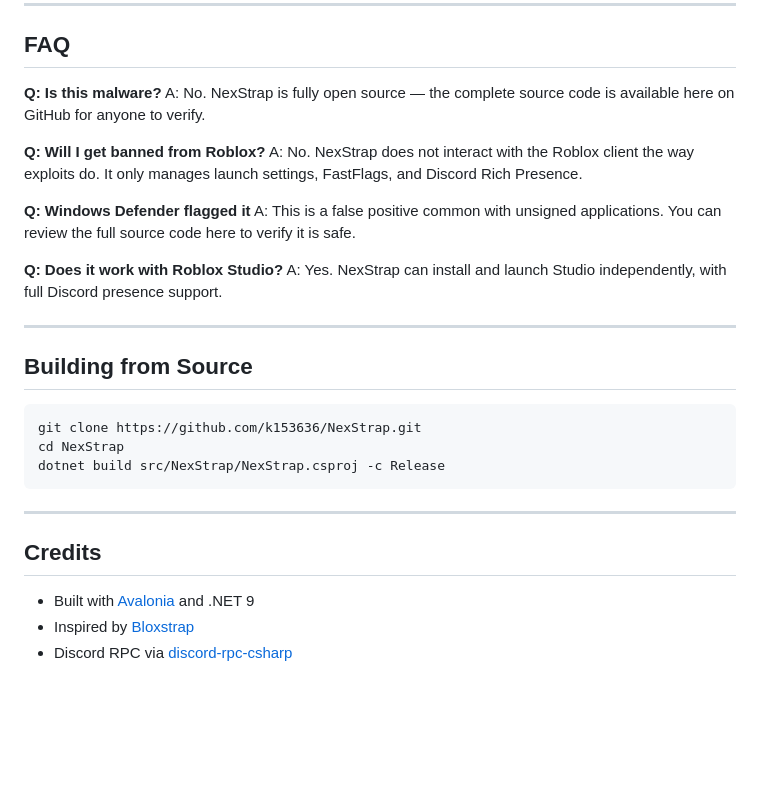
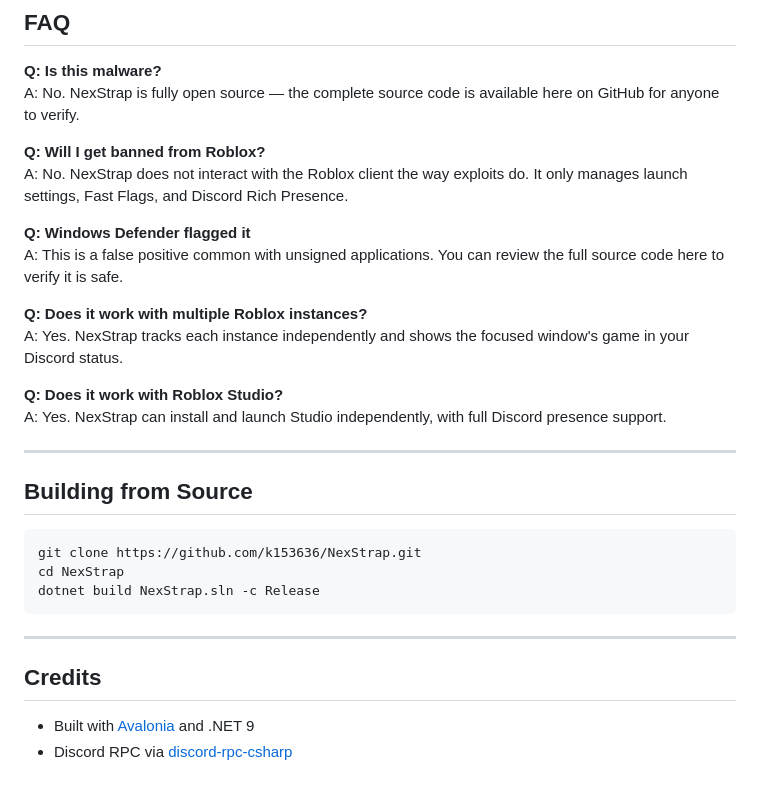
Before and after one commit to k153636/NexStrap, a Markdown page: README.md, the part around one of its changes. Rendered like a GitHub page; blank space fills up the shorter version.

````diff
--- a/README.md
+++ b/README.md
@@ -102,10 +91,13 @@ You will need [.NET 9 Desktop Runtime](https://dotnet.microsoft.com/en-us/downlo
 A: No. NexStrap is fully open source — the complete source code is available here on GitHub for anyone to verify.
 
 **Q: Will I get banned from Roblox?**
-A: No. NexStrap does not interact with the Roblox client the way exploits do. It only manages launch settings, FastFlags, and Discord Rich Presence.
+A: No. NexStrap does not interact with the Roblox client the way exploits do. It only manages launch settings, Fast Flags, and Discord Rich Presence.
 
 **Q: Windows Defender flagged it**
 A: This is a false positive common with unsigned applications. You can review the full source code here to verify it is safe.
+
+**Q: Does it work with multiple Roblox instances?**
+A: Yes. NexStrap tracks each instance independently and shows the focused window's game in your Discord status.
 
 **Q: Does it work with Roblox Studio?**
 A: Yes. NexStrap can install and launch Studio independently, with full Discord presence support.
@@ -117,7 +109,7 @@ A: Yes. NexStrap can install and launch Studio independently, with full Discord
 ```
 git clone https://github.com/k153636/NexStrap.git
 cd NexStrap
-dotnet build src/NexStrap/NexStrap.csproj -c Release
+dotnet build NexStrap.sln -c Release
 ```
 
 ---
@@ -125,5 +117,4 @@ dotnet build src/NexStrap/NexStrap.csproj -c Release
 ## Credits
 
 - Built with [Avalonia](https://avaloniaui.net/) and .NET 9
-- Inspired by [Bloxstrap](https://github.com/bloxstraplabs/bloxstrap)
 - Discord RPC via [discord-rpc-csharp](https://github.com/Lachee/discord-rpc-csharp)
````
Also changed, not shown: other parts of README.md (+19 -30 lines).
